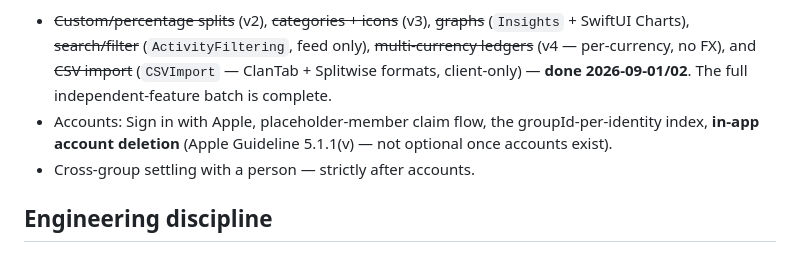
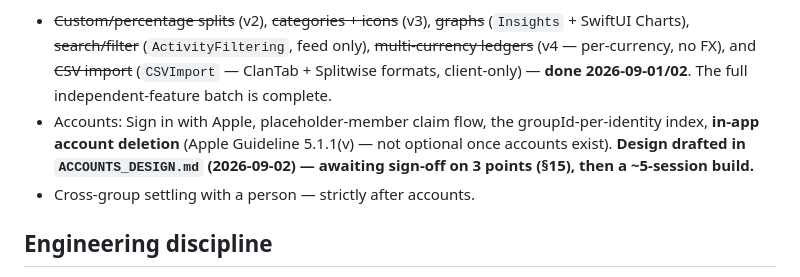
Before and after one commit to nakka-labs/clantab-ios, a Markdown page: READINESS_CHECKLIST.md, the part around the change. GitHub-like rendering.

```diff
--- a/READINESS_CHECKLIST.md
+++ b/READINESS_CHECKLIST.md
@@ -46,7 +46,9 @@ unresolved, see backlog).
   The full independent-feature batch is complete.
 - Accounts: Sign in with Apple, placeholder-member claim flow, the
   groupId-per-identity index, **in-app account deletion** (Apple
-  Guideline 5.1.1(v) — not optional once accounts exist).
+  Guideline 5.1.1(v) — not optional once accounts exist). **Design drafted
+  in `ACCOUNTS_DESIGN.md` (2026-09-02) — awaiting sign-off on 3 points
+  (§15), then a ~5-session build.**
 - Cross-group settling with a person — strictly after accounts.
 
 ## Engineering discipline
```
Also changed, not shown: ACCOUNTS_DESIGN.md (added, +392 -0 lines), LOGIN_ACCOUNTS_BRIEF.md (+6 -5 lines).
